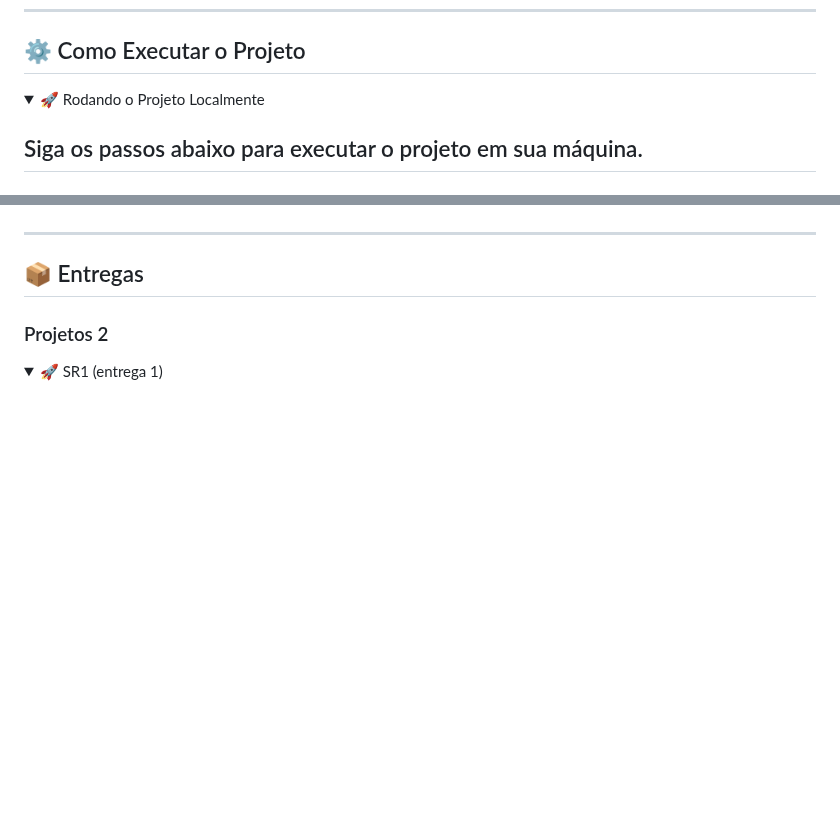
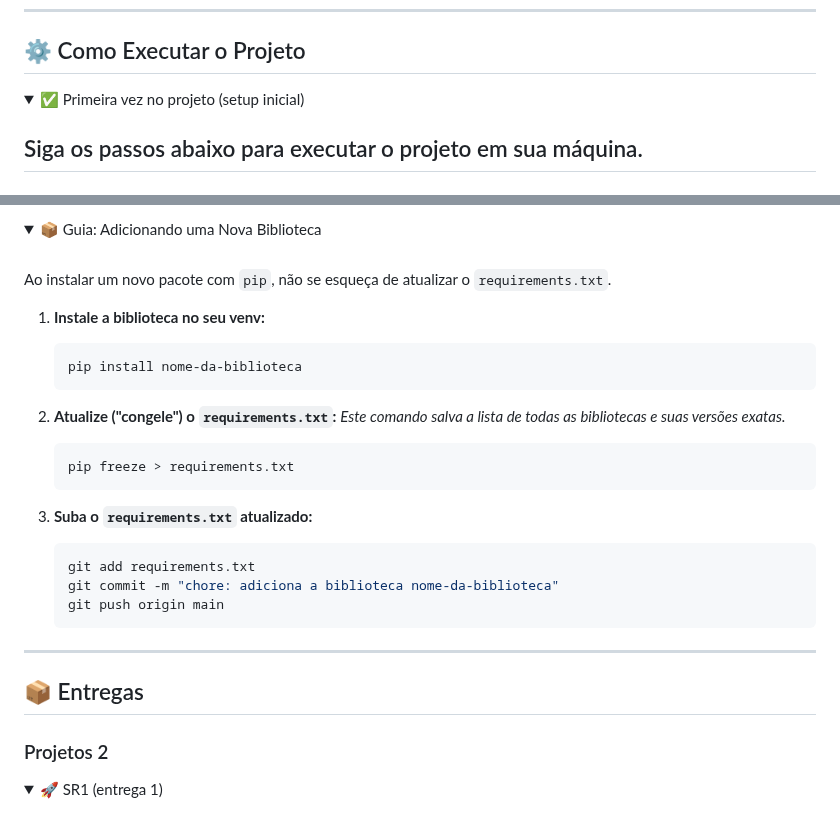
Before and after one commit to Rafaellc-DEV/jc-projetos2, a Markdown page: README.md, 2 parts joined by grey strips. GitHub-like rendering; folded sections open; blank space fills up the shorter version.

````diff
--- a/README.md
+++ b/README.md
@@ -82,7 +82,7 @@ O objetivo é oferecer **acessibilidade, personalização e engajamento** dos us
 ## ⚙️ Como Executar o Projeto
 
 <details>
-  <summary>🚀 Rodando o Projeto Localmente</summary>
+  <summary>✅ Primeira vez no projeto (setup inicial)</summary>
 
 
 ## Siga os passos abaixo para executar o projeto em sua máquina.
@@ -146,3 +238,26 @@ Pronto! A aplicação estará rodando em sua máquina local.
+<details>
+  <summary>📦 Guia: Adicionando uma Nova Biblioteca</summary>
+  <br>
+
+  Ao instalar um novo pacote com `pip`, não se esqueça de atualizar o `requirements.txt`.
+
+  1.  **Instale a biblioteca no seu venv:**
+      ```bash
+      pip install nome-da-biblioteca
+      ```
+
+  2.  **Atualize ("congele") o `requirements.txt`:**
+      *Este comando salva a lista de todas as bibliotecas e suas versões exatas.*
+      ```bash
+      pip freeze > requirements.txt
+      ```
+
+  3.  **Suba o `requirements.txt` atualizado:**
+      ```bash
+      git add requirements.txt
+      git commit -m "chore: adiciona a biblioteca nome-da-biblioteca"
+      git push origin main
+      ```
 </details>
 
 ---
````
Also changed, not shown: other parts of README.md (+92 -0 lines).
